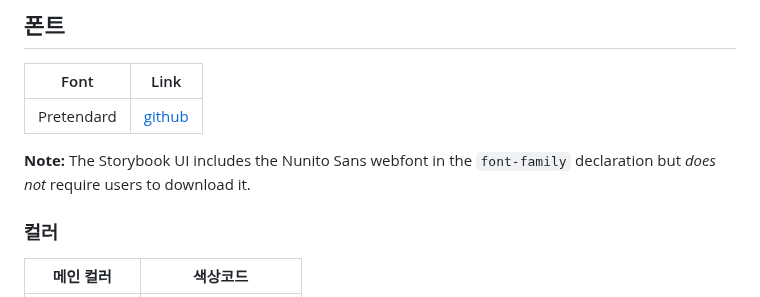
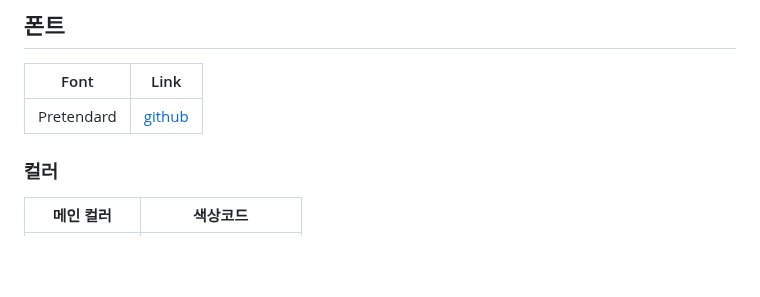
Before and after one commit to zzohae/CRA_cheonglyang_team, a Markdown page: README.md, the part around one of its changes. Rendered like a GitHub page; blank space fills up the shorter version.

Commit message:
[1.1.2] Readme 수정

```diff
--- a/README.md
+++ b/README.md
@@ -113,7 +116,6 @@ Bootstrap v5.3.3
 |---|---|
 | Pretendard   |  [github](https://github.com/orioncactus/pretendard) |
 
-**Note:** The Storybook UI includes the Nunito Sans webfont in the `font-family` declaration but *does not* require users to download it.
 
 ### 컬러
 | 메인 컬러     | 색상코드 |
```
Also changed, not shown: other parts of README.md (+5 -2 lines).
